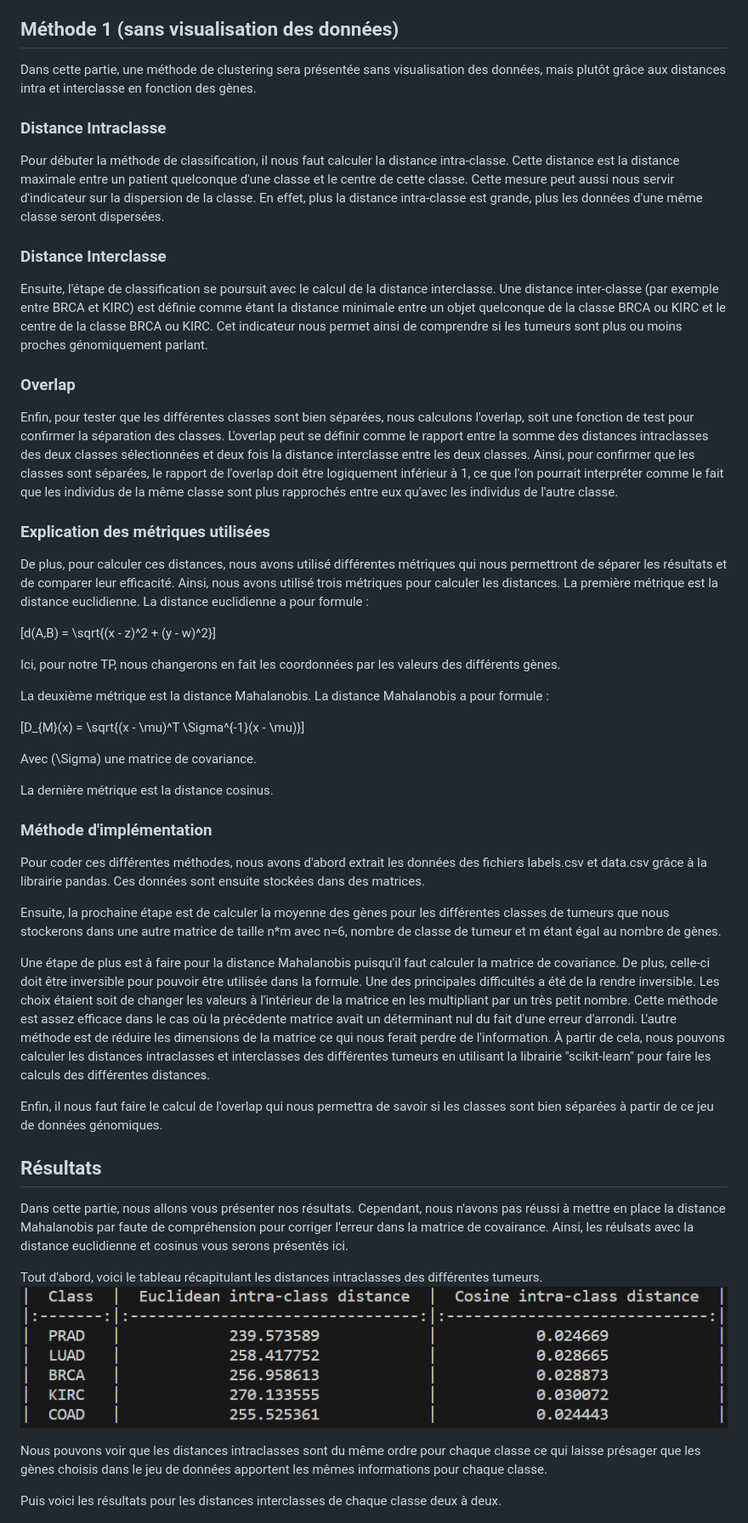
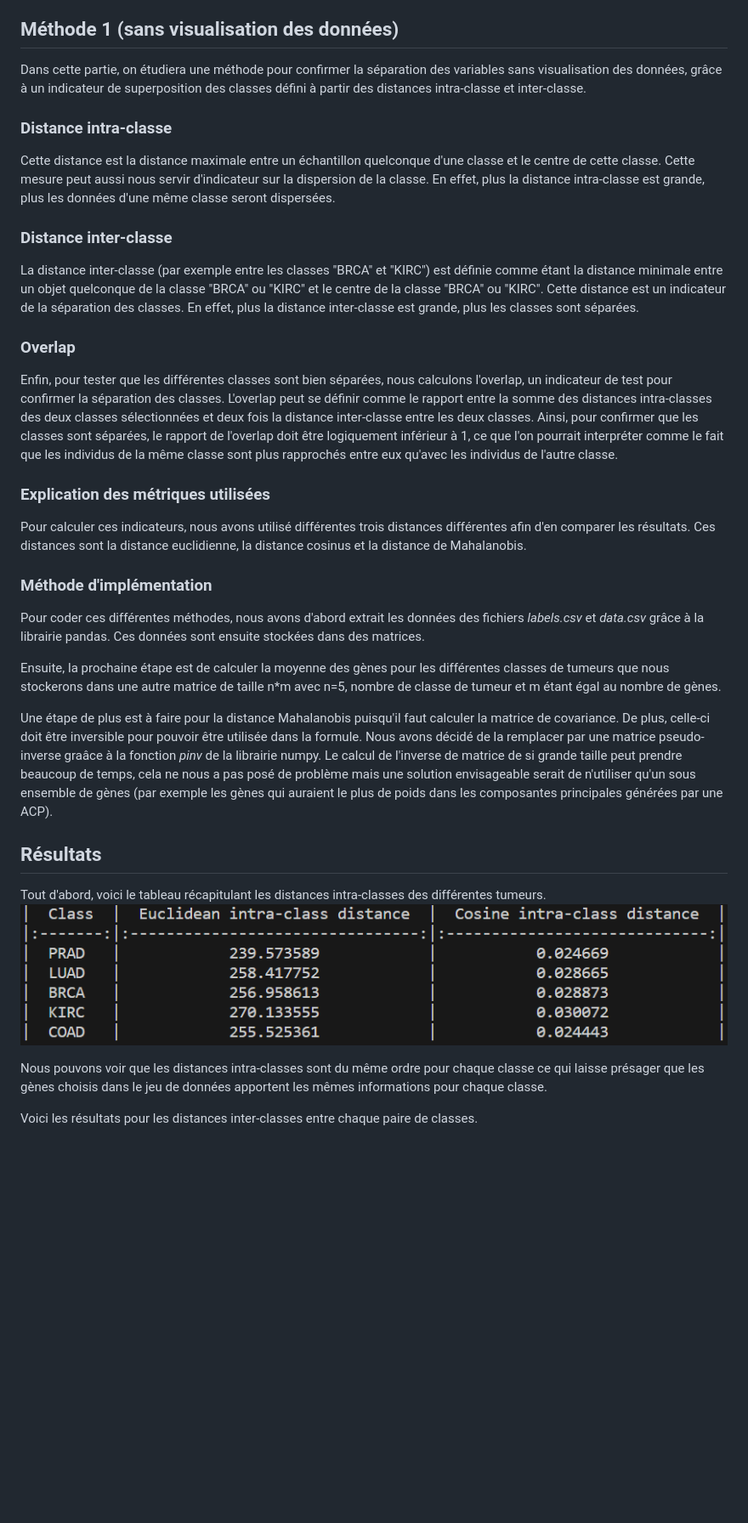
Before and after one commit to tom-sartori/IFT799, a Markdown page: rapport/rapport.md, the part around one of its changes. Shown at 85% size. Rendered like a GitHub page; blank space fills up the shorter version.

Commit message:
[~] Corrections rapport

```diff
--- a/rapport/rapport.md
+++ b/rapport/rapport.md
@@ -9,55 +9,40 @@ Ce premier TP porte sur la séparation des différentes classes de cancer à par
 
 ## Méthode 1 (sans visualisation des données)
 
-Dans cette partie, une méthode de clustering sera présentée sans visualisation des données, mais plutôt grâce aux distances intra et interclasse en fonction des gènes.
+Dans cette partie, on étudiera une méthode pour confirmer la séparation des variables sans visualisation des données, grâce à un indicateur de superposition des classes défini à partir des distances intra-classe et inter-classe.
 
-### Distance Intraclasse
+### Distance intra-classe
 
-Pour débuter la méthode de classification, il nous faut calculer la distance intra-classe. Cette distance est la distance maximale entre un patient quelconque d'une classe et le centre de cette classe. Cette mesure peut aussi nous servir d'indicateur sur la dispersion de la classe. En effet, plus la distance intra-classe est grande, plus les données d'une même classe seront dispersées.
+Cette distance est la distance maximale entre un échantillon quelconque d'une classe et le centre de cette classe. Cette mesure peut aussi nous servir d'indicateur sur la dispersion de la classe. En effet, plus la distance intra-classe est grande, plus les données d'une même classe seront dispersées.
 
-### Distance Interclasse
+### Distance inter-classe
 
-Ensuite, l'étape de classification se poursuit avec le calcul de la distance interclasse. Une distance inter-classe (par exemple entre BRCA et KIRC) est définie comme étant la distance minimale entre un objet quelconque de la classe BRCA ou KIRC et le centre de la classe BRCA ou KIRC. Cet indicateur nous permet ainsi de comprendre si les tumeurs sont plus ou moins proches génomiquement parlant.
+La distance inter-classe (par exemple entre les classes "BRCA" et "KIRC") est définie comme étant la distance minimale entre un objet quelconque de la classe "BRCA" ou "KIRC" et le centre de la classe "BRCA" ou "KIRC". Cette distance est un indicateur de la séparation des classes. En effet, plus la distance inter-classe est grande, plus les classes sont séparées.
 
 ### Overlap
 
-Enfin, pour tester que les différentes classes sont bien séparées, nous calculons l'overlap, soit une fonction de test pour confirmer la séparation des classes. L'overlap peut se définir comme le rapport entre la somme des distances intraclasses des deux classes sélectionnées et deux fois la distance interclasse entre les deux classes. Ainsi, pour confirmer que les classes sont séparées, le rapport de l'overlap doit être logiquement inférieur à 1, ce que l'on pourrait interpréter comme le fait que les individus de la même classe sont plus rapprochés entre eux qu'avec les individus de l'autre classe.
+Enfin, pour tester que les différentes classes sont bien séparées, nous calculons l'overlap, un indicateur de test pour confirmer la séparation des classes. L'overlap peut se définir comme le rapport entre la somme des distances intra-classes des deux classes sélectionnées et deux fois la distance inter-classe entre les deux classes. Ainsi, pour confirmer que les classes sont séparées, le rapport de l'overlap doit être logiquement inférieur à 1, ce que l'on pourrait interpréter comme le fait que les individus de la même classe sont plus rapprochés entre eux qu'avec les individus de l'autre classe.
 
 ### Explication des métriques utilisées
 
-De plus, pour calculer ces distances, nous avons utilisé différentes métriques qui nous permettront de séparer les résultats et de comparer leur efficacité. Ainsi, nous avons utilisé trois métriques pour calculer les distances. La première métrique est la distance euclidienne. La distance euclidienne a pour formule :
-
-\[d(A,B) = \sqrt{(x - z)^2 + (y - w)^2}\]
-
-Ici, pour notre TP, nous changerons en fait les coordonnées par les valeurs des différents gènes.
-
-La deuxième métrique est la distance Mahalanobis. La distance Mahalanobis a pour formule :
-
-\[D_{M}(x) = \sqrt{(x - \mu)^T \Sigma^{-1}(x - \mu)}\]
-
-Avec \(\Sigma\) une matrice de covariance.
-
-La dernière métrique est la distance cosinus.
+Pour calculer ces indicateurs, nous avons utilisé différentes trois distances différentes afin d'en comparer les résultats. Ces distances sont la distance euclidienne, la distance cosinus et la distance de Mahalanobis.
 
 ### Méthode d'implémentation
 
-Pour coder ces différentes méthodes, nous avons d'abord extrait les données des fichiers labels.csv et data.csv grâce à la librairie pandas. Ces données sont ensuite stockées dans des matrices.
+Pour coder ces différentes méthodes, nous avons d'abord extrait les données des fichiers *labels.csv* et *data.csv* grâce à la librairie pandas. Ces données sont ensuite stockées dans des matrices.
 
-Ensuite, la prochaine étape est de calculer la moyenne des gènes pour les différentes classes de tumeurs que nous stockerons dans une autre matrice de taille n*m avec n=6, nombre de classe de tumeur et m étant égal au nombre de gènes.
+Ensuite, la prochaine étape est de calculer la moyenne des gènes pour les différentes classes de tumeurs que nous stockerons dans une autre matrice de taille n*m avec n=5, nombre de classe de tumeur et m étant égal au nombre de gènes.
 
-Une étape de plus est à faire pour la distance Mahalanobis puisqu'il faut calculer la matrice de covariance. De plus, celle-ci doit être inversible pour pouvoir être utilisée dans la formule. Une des principales difficultés a été de la rendre inversible. Les choix étaient soit de changer les valeurs à l'intérieur de la matrice en les multipliant par un très petit nombre. Cette méthode est assez efficace dans le cas où la précédente matrice avait un déterminant nul du fait d'une erreur d'arrondi. L'autre méthode est de réduire les dimensions de la matrice ce qui nous ferait perdre de l'information. À partir de cela, nous pouvons calculer les distances intraclasses et interclasses des différentes tumeurs en utilisant la librairie "scikit-learn" pour faire les calculs des différentes distances.
-
-Enfin, il nous faut faire le calcul de l'overlap qui nous permettra de savoir si les classes sont bien séparées à partir de ce jeu de données génomiques.
+Une étape de plus est à faire pour la distance Mahalanobis puisqu'il faut calculer la matrice de covariance. De plus, celle-ci doit être inversible pour pouvoir être utilisée dans la formule. Nous avons décidé de la remplacer par une matrice pseudo-inverse graâce à la fonction *pinv* de la librairie numpy. Le calcul de l'inverse de matrice de si grande taille peut prendre beaucoup de temps, cela ne nous a pas posé de problème mais une solution envisageable serait de n'utiliser qu'un sous ensemble de gènes (par exemple les gènes qui auraient le plus de poids dans les composantes principales générées par une ACP).
 
 ## Résultats
-Dans cette partie, nous allons vous présenter nos résultats. Cependant, nous n'avons pas réussi à mettre en place la distance Mahalanobis par faute de compréhension pour corriger l'erreur dans la matrice de covairance. Ainsi, les réulsats avec la distance euclidienne et cosinus vous serons présentés ici.
 
-Tout d'abord, voici le tableau récapitulant les distances intraclasses des différentes tumeurs.
+Tout d'abord, voici le tableau récapitulant les distances intra-classes des différentes tumeurs.
 ![résultats](img/resultats.PNG)
 
-Nous pouvons voir que les distances intraclasses sont du même ordre pour chaque classe ce qui laisse présager que les gènes choisis dans le jeu de données apportent les mêmes informations pour chaque classe.
+Nous pouvons voir que les distances intra-classes sont du même ordre pour chaque classe ce qui laisse présager que les gènes choisis dans le jeu de données apportent les mêmes informations pour chaque classe.
 
-Puis voici les résultats pour les distances interclasses de chaque classe deux à deux.
+Voici les résultats pour les distances inter-classes entre chaque paire de classes.
 
 ![résultats2](img/resultats2.PNG)
 
```
Also changed, not shown: other parts of rapport/rapport.md (+7 -6 lines).
